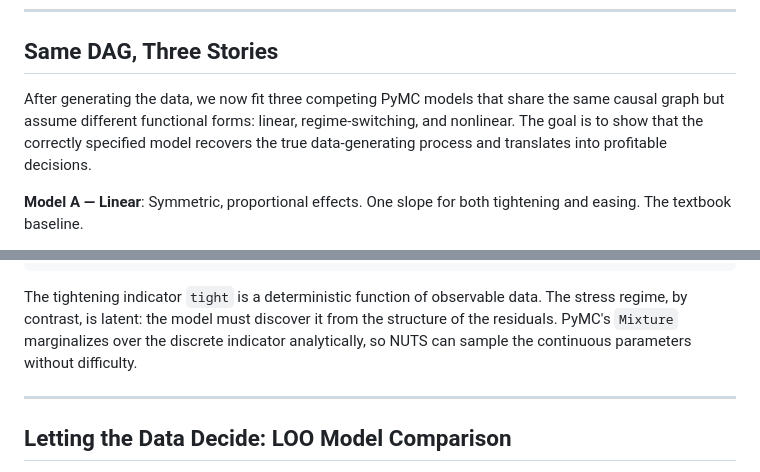
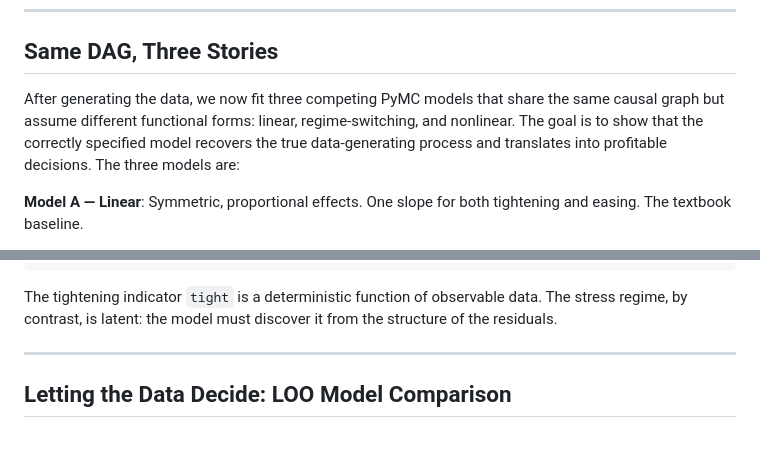
Before and after one commit to pymc-labs/congrats_you_have_a_dag, a Markdown page: congrats_you_have_a_dag_blogpost.md, 2 parts joined by grey strips. Drawn GitHub-style; blank space fills up the shorter version.

````diff
--- a/congrats_you_have_a_dag_blogpost.md
+++ b/congrats_you_have_a_dag_blogpost.md
@@ -138,7 +140,7 @@ A linear model forced to fit both regimes simultaneously will average across thi
 
 ## Same DAG, Three Stories
 
-After generating the data, we now fit three competing PyMC models that share the same causal graph but assume different functional forms: linear, regime-switching, and nonlinear. The goal is to show that the correctly specified model recovers the true data-generating process and translates into profitable decisions.
+After generating the data, we now fit three competing PyMC models that share the same causal graph but assume different functional forms: linear, regime-switching, and nonlinear. The goal is to show that the correctly specified model recovers the true data-generating process and translates into profitable decisions. The three models are:
 
 **Model A — Linear**: Symmetric, proportional effects. One slope for both tightening and easing. The textbook baseline.
 
@@ -185,7 +187,7 @@ with pm.Model() as model_regime:
     )
 ```
 
-The tightening indicator `tight` is a deterministic function of observable data. The stress regime, by contrast, is latent: the model must discover it from the structure of the residuals. PyMC's `Mixture` marginalizes over the discrete indicator analytically, so NUTS can sample the continuous parameters without difficulty.
+The tightening indicator `tight` is a deterministic function of observable data. The stress regime, by contrast, is latent: the model must discover it from the structure of the residuals.
 
 ---
 
````
Also changed, not shown: other parts of congrats_you_have_a_dag_blogpost.md (+7 -5 lines), figures/fig3_ppc.png, figures/fig_stress_tail.png (added), 1 other file.
